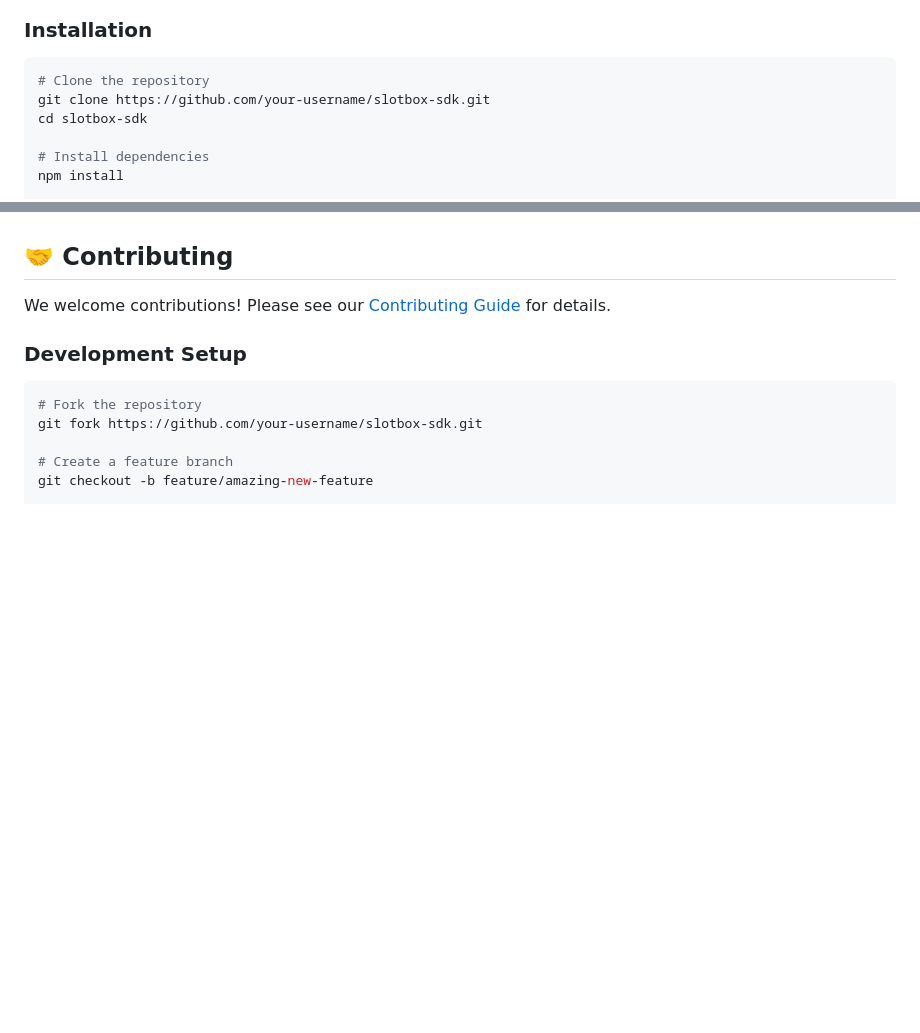
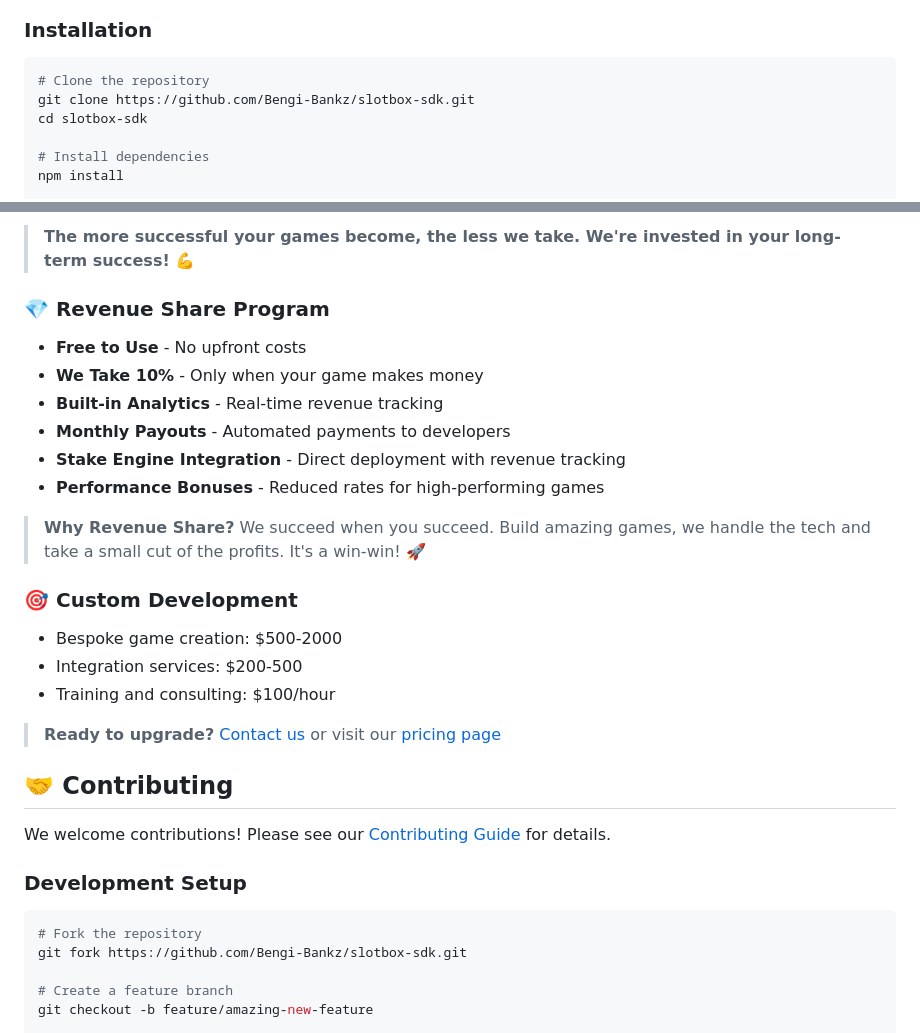
Before and after one commit to Bengi-Bankz/slotbox-sdk, a Markdown page: README.md, 2 parts joined by grey strips. Drawn GitHub-style; blank space fills up the shorter version.

````diff
--- a/README.md
+++ b/README.md
@@ -61,7 +61,7 @@ SlotBox SDK is a revolutionary, dynamic SDK for building casino games with unpre
 ### Installation
 ```bash
 # Clone the repository
-git clone https://github.com/your-username/slotbox-sdk.git
+git clone https://github.com/Bengi-Bankz/slotbox-sdk.git
 cd slotbox-sdk
 
 # Install dependencies
@@ -253,3 +301,22 @@ export default defineConfig({
+> **The more successful your games become, the less we take. We're invested in your long-term success!** 💪
+
+### 💎 **Revenue Share Program**
+- **Free to Use** - No upfront costs
+- **We Take 10%** - Only when your game makes money
+- **Built-in Analytics** - Real-time revenue tracking
+- **Monthly Payouts** - Automated payments to developers
+- **Stake Engine Integration** - Direct deployment with revenue tracking
+- **Performance Bonuses** - Reduced rates for high-performing games
+
+> **Why Revenue Share?** We succeed when you succeed. Build amazing games, we handle the tech and take a small cut of the profits. It's a win-win! 🚀
+
+### 🎯 **Custom Development**
+- Bespoke game creation: $500-2000
+- Integration services: $200-500
+- Training and consulting: $100/hour
+
+> **Ready to upgrade?** [Contact us](mailto:sales@slotbox-sdk.com) or visit our [pricing page](https://slotbox-sdk.com/pricing)
+
 ## 🤝 Contributing
 
 We welcome contributions! Please see our [Contributing Guide](CONTRIBUTING.md) for details.
@@ -257,7 +324,7 @@ We welcome contributions! Please see our [Contributing Guide](CONTRIBUTING.md) f
 ### Development Setup
 ```bash
 # Fork the repository
-git fork https://github.com/your-username/slotbox-sdk.git
+git fork https://github.com/Bengi-Bankz/slotbox-sdk.git
 
 # Create a feature branch
 git checkout -b feature/amazing-new-feature
````
Also changed, not shown: other parts of README.md (+104 -1 lines), STAKE_PARTNERSHIP_PROPOSAL.md (added, +291 -0 lines).
